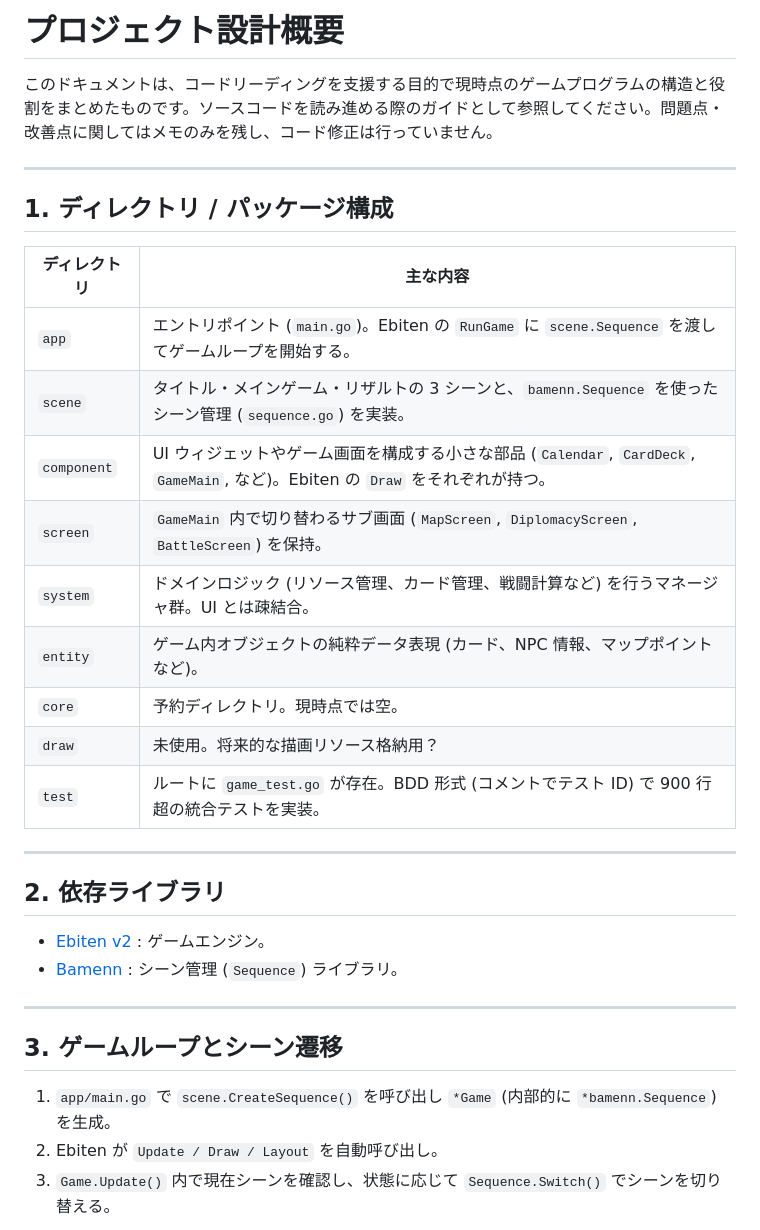
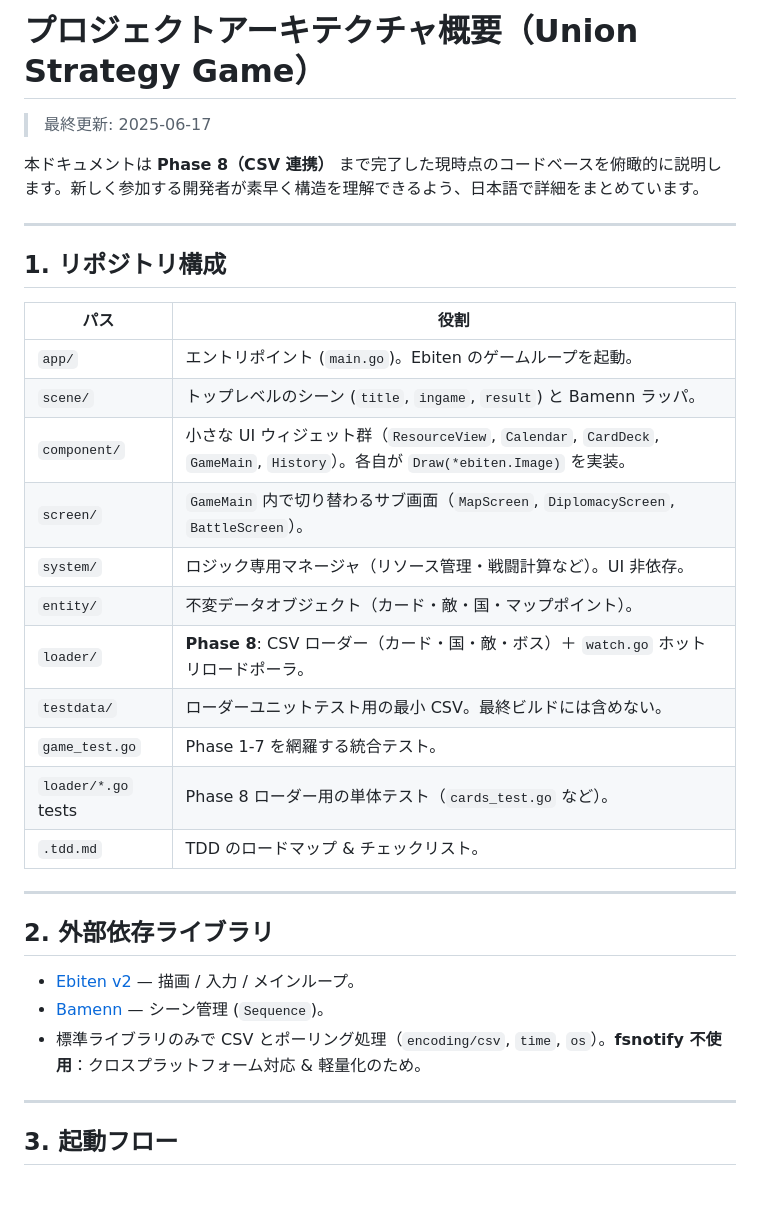
Before and after one commit to noppikinatta/ebitenginegamejam2025, a Markdown page: design.md, the part around the change printed below. GitHub-like rendering; blank space fills up the shorter version.

````diff
--- a/design.md
+++ b/design.md
@@ -1,37 +1,38 @@
-# プロジェクト設計概要
+# プロジェクトアーキテクチャ概要（Union Strategy Game）
 
-このドキュメントは、コードリーディングを支援する目的で現時点のゲームプログラムの構造と役割をまとめたものです。ソースコードを読み進める際のガイドとして参照してください。問題点・改善点に関してはメモのみを残し、コード修正は行っていません。
+> 最終更新: 2025-06-17
+
+本ドキュメントは **Phase 8（CSV 連携）** まで完了した現時点のコードベースを俯瞰的に説明します。新しく参加する開発者が素早く構造を理解できるよう、日本語で詳細をまとめています。
 
 ---
 
-## 1. ディレクトリ / パッケージ構成
+## 1. リポジトリ構成
 
-| ディレクトリ | 主な内容 |
-|--------------|----------|
-| `app` | エントリポイント (`main.go`)。Ebiten の `RunGame` に `scene.Sequence` を渡してゲームループを開始する。 |
-| `scene` | タイトル・メインゲーム・リザルトの 3 シーンと、`bamenn.Sequence` を使ったシーン管理 (`sequence.go`) を実装。 |
-| `component` | UI ウィジェットやゲーム画面を構成する小さな部品 (`Calendar`, `CardDeck`, `GameMain`, など)。Ebiten の `Draw` をそれぞれが持つ。 |
-| `screen` | `GameMain` 内で切り替わるサブ画面 (`MapScreen`, `DiplomacyScreen`, `BattleScreen`) を保持。 |
-| `system` | ドメインロジック (リソース管理、カード管理、戦闘計算など) を行うマネージャ群。UI とは疎結合。 |
-| `entity` | ゲーム内オブジェクトの純粋データ表現 (カード、NPC 情報、マップポイントなど)。 |
-| `core` | 予約ディレクトリ。現時点では空。 |
-| `draw` | 未使用。将来的な描画リソース格納用？ |
-| `test` | ルートに `game_test.go` が存在。BDD 形式 (コメントでテスト ID) で 900 行超の統合テストを実装。 |
+| パス | 役割 |
+|------|------|
+| `app/` | エントリポイント (`main.go`)。Ebiten のゲームループを起動。 |
+| `scene/` | トップレベルのシーン (`title`, `ingame`, `result`) と Bamenn ラッパ。 |
+| `component/` | 小さな UI ウィジェット群（`ResourceView`, `Calendar`, `CardDeck`, `GameMain`, `History`）。各自が `Draw(*ebiten.Image)` を実装。 |
+| `screen/` | `GameMain` 内で切り替わるサブ画面（`MapScreen`, `DiplomacyScreen`, `BattleScreen`）。 |
+| `system/` | ロジック専用マネージャ（リソース管理・戦闘計算など）。UI 非依存。 |
+| `entity/` | 不変データオブジェクト（カード・敵・国・マップポイント）。 |
+| `loader/` | **Phase 8**: CSV ローダー（カード・国・敵・ボス）＋ `watch.go` ホットリロードポーラ。 |
+| `testdata/` | ローダーユニットテスト用の最小 CSV。最終ビルドには含めない。 |
+| `game_test.go` | Phase 1-7 を網羅する統合テスト。 |
+| `loader/*.go` tests | Phase 8 ローダー用の単体テスト（`cards_test.go` など）。 |
+| `.tdd.md` | TDD のロードマップ & チェックリスト。 |
 
 ---
 
-## 2. 依存ライブラリ
+## 2. 外部依存ライブラリ
 
-- [Ebiten v2](https://github.com/hajimehoshi/ebiten) : ゲームエンジン。
-- [Bamenn](https://github.com/noppikinatta/bamenn) : シーン管理 (`Sequence`) ライブラリ。
+* [Ebiten v2](https://github.com/hajimehoshi/ebiten) — 描画 / 入力 / メインループ。
+* [Bamenn](https://github.com/noppikinatta/bamenn) — シーン管理 (`Sequence`)。
+* 標準ライブラリのみで CSV とポーリング処理（`encoding/csv`, `time`, `os`）。**fsnotify 不使用**：クロスプラットフォーム対応 & 軽量化のため。
 
 ---
 
-## 3. ゲームループとシーン遷移
-
-1. `app/main.go` で `scene.CreateSequence()` を呼び出し `*Game` (内部的に `*bamenn.Sequence`) を生成。
-2. Ebiten が `Update / Draw / Layout` を自動呼び出し。
-3. `Game.Update()` 内で現在シーンを確認し、状態に応じて `Sequence.Switch()` でシーンを切り替える。
+## 3. 起動フロー
 
 ```mermaid
 sequenceDiagram
````
Also changed, not shown: other parts of design.md (+84 -81 lines).
